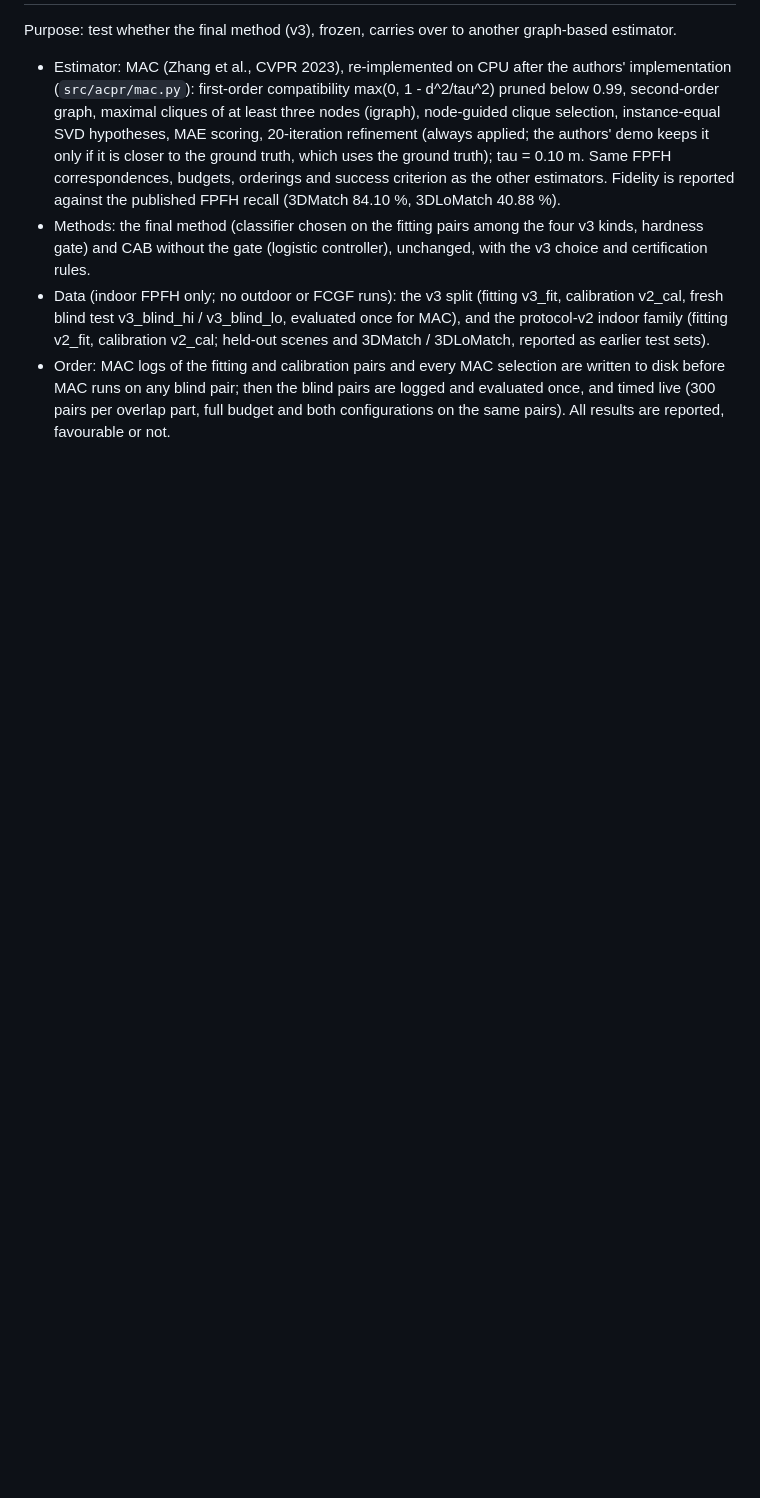
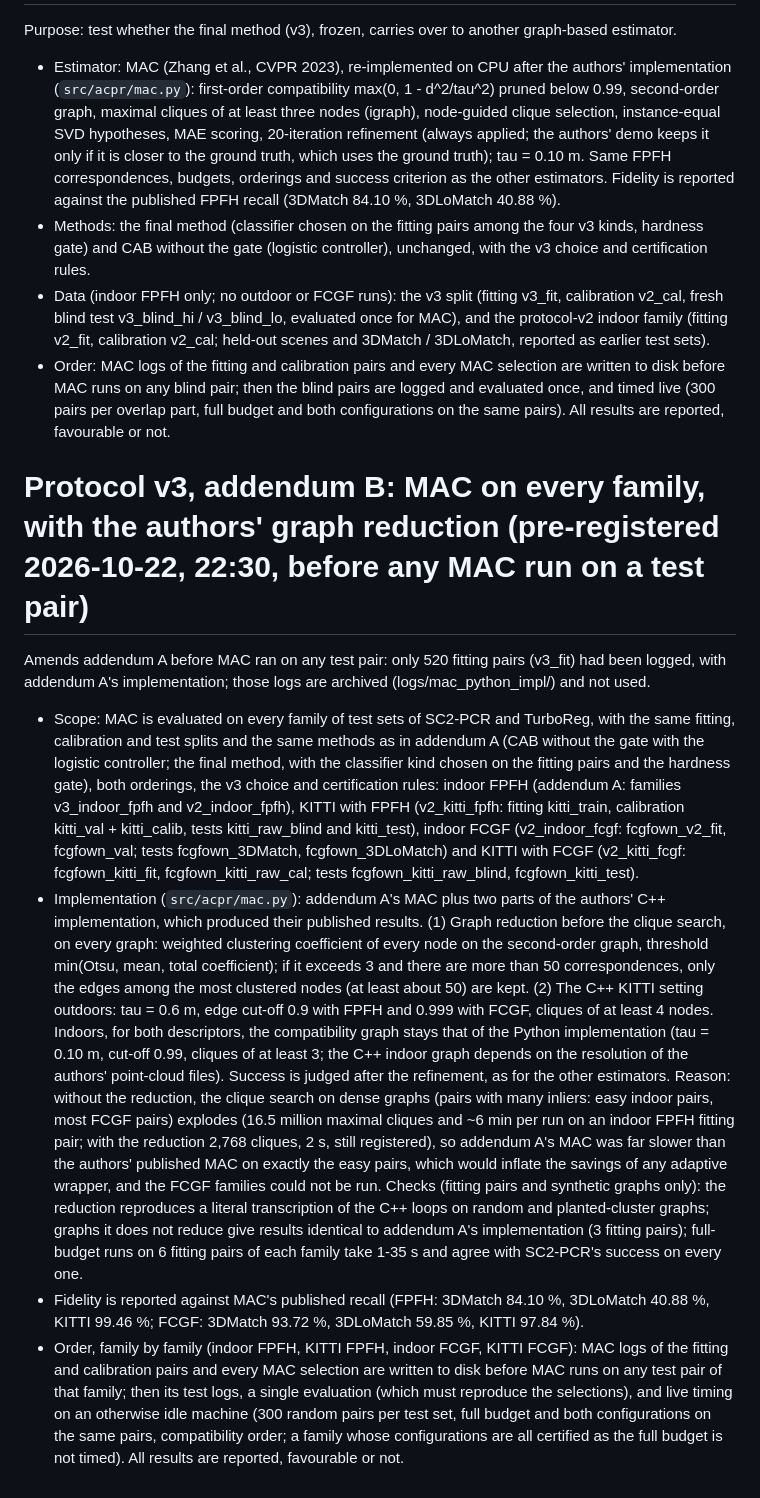
Before and after one commit to AFAcoding/Certified-Adaptive-Budgets-for-Robust-Point-Cloud-Registration, a Markdown page: PROTOCOL.md, the part around the change. Rendered like a GitHub page; blank space fills up the shorter version.

Commit message:
Pre-register addendum B: MAC on every family, with the authors' graph reduction

```diff
--- a/PROTOCOL.md
+++ b/PROTOCOL.md
@@ -195,3 +195,38 @@ Purpose: test whether the final method (v3), frozen, carries over to another gra
 - Order: MAC logs of the fitting and calibration pairs and every MAC selection are written to disk before MAC runs on
   any blind pair; then the blind pairs are logged and evaluated once, and timed live (300 pairs per overlap part,
   full budget and both configurations on the same pairs). All results are reported, favourable or not.
+
+# Protocol v3, addendum B: MAC on every family, with the authors' graph reduction (pre-registered 2026-10-22, 22:30, before any MAC run on a test pair)
+
+Amends addendum A before MAC ran on any test pair: only 520 fitting pairs (v3_fit) had been logged, with addendum A's
+implementation; those logs are archived (logs/mac_python_impl/) and not used.
+- Scope: MAC is evaluated on every family of test sets of SC2-PCR and TurboReg, with the same fitting, calibration and
+  test splits and the same methods as in addendum A (CAB without the gate with the logistic controller; the final
+  method, with the classifier kind chosen on the fitting pairs and the hardness gate), both orderings, the v3 choice and
+  certification rules: indoor FPFH (addendum A: families v3_indoor_fpfh and v2_indoor_fpfh), KITTI with FPFH
+  (v2_kitti_fpfh: fitting kitti_train, calibration kitti_val + kitti_calib, tests kitti_raw_blind and kitti_test),
+  indoor FCGF (v2_indoor_fcgf: fcgfown_v2_fit, fcgfown_val; tests fcgfown_3DMatch, fcgfown_3DLoMatch) and KITTI with
+  FCGF (v2_kitti_fcgf: fcgfown_kitti_fit, fcgfown_kitti_raw_cal; tests fcgfown_kitti_raw_blind, fcgfown_kitti_test).
+- Implementation (`src/acpr/mac.py`): addendum A's MAC plus two parts of the authors' C++ implementation, which
+  produced their published results. (1) Graph reduction before the clique search, on every graph: weighted clustering
+  coefficient of every node on the second-order graph, threshold min(Otsu, mean, total coefficient); if it exceeds 3
+  and there are more than 50 correspondences, only the edges among the most clustered nodes (at least about 50) are
+  kept. (2) The C++ KITTI setting outdoors: tau = 0.6 m, edge cut-off 0.9 with FPFH and 0.999 with FCGF, cliques of at
+  least 4 nodes. Indoors, for both descriptors, the compatibility graph stays that of the Python implementation
+  (tau = 0.10 m, cut-off 0.99, cliques of at least 3; the C++ indoor graph depends on the resolution of the authors'
+  point-cloud files). Success is judged after the refinement, as for the other estimators.
+  Reason: without the reduction, the clique search on dense graphs (pairs with many inliers: easy indoor pairs, most
+  FCGF pairs) explodes (16.5 million maximal cliques and ~6 min per run on an indoor FPFH fitting pair; with the
+  reduction 2,768 cliques, 2 s, still registered), so addendum A's MAC was far slower than the authors' published MAC
+  on exactly the easy pairs, which would inflate the savings of any adaptive wrapper, and the FCGF families could not be
+  run. Checks (fitting pairs and synthetic graphs only): the reduction reproduces a literal transcription of the C++
+  loops on random and planted-cluster graphs; graphs it does not reduce give results identical to addendum A's
+  implementation (3 fitting pairs); full-budget runs on 6 fitting pairs of each family take 1-35 s and agree with
+  SC2-PCR's success on every one.
+- Fidelity is reported against MAC's published recall (FPFH: 3DMatch 84.10 %, 3DLoMatch 40.88 %, KITTI 99.46 %;
+  FCGF: 3DMatch 93.72 %, 3DLoMatch 59.85 %, KITTI 97.84 %).
+- Order, family by family (indoor FPFH, KITTI FPFH, indoor FCGF, KITTI FCGF): MAC logs of the fitting and calibration
+  pairs and every MAC selection are written to disk before MAC runs on any test pair of that family; then its test
+  logs, a single evaluation (which must reproduce the selections), and live timing on an otherwise idle machine
+  (300 random pairs per test set, full budget and both configurations on the same pairs, compatibility order; a family
+  whose configurations are all certified as the full budget is not timed). All results are reported, favourable or not.
```
